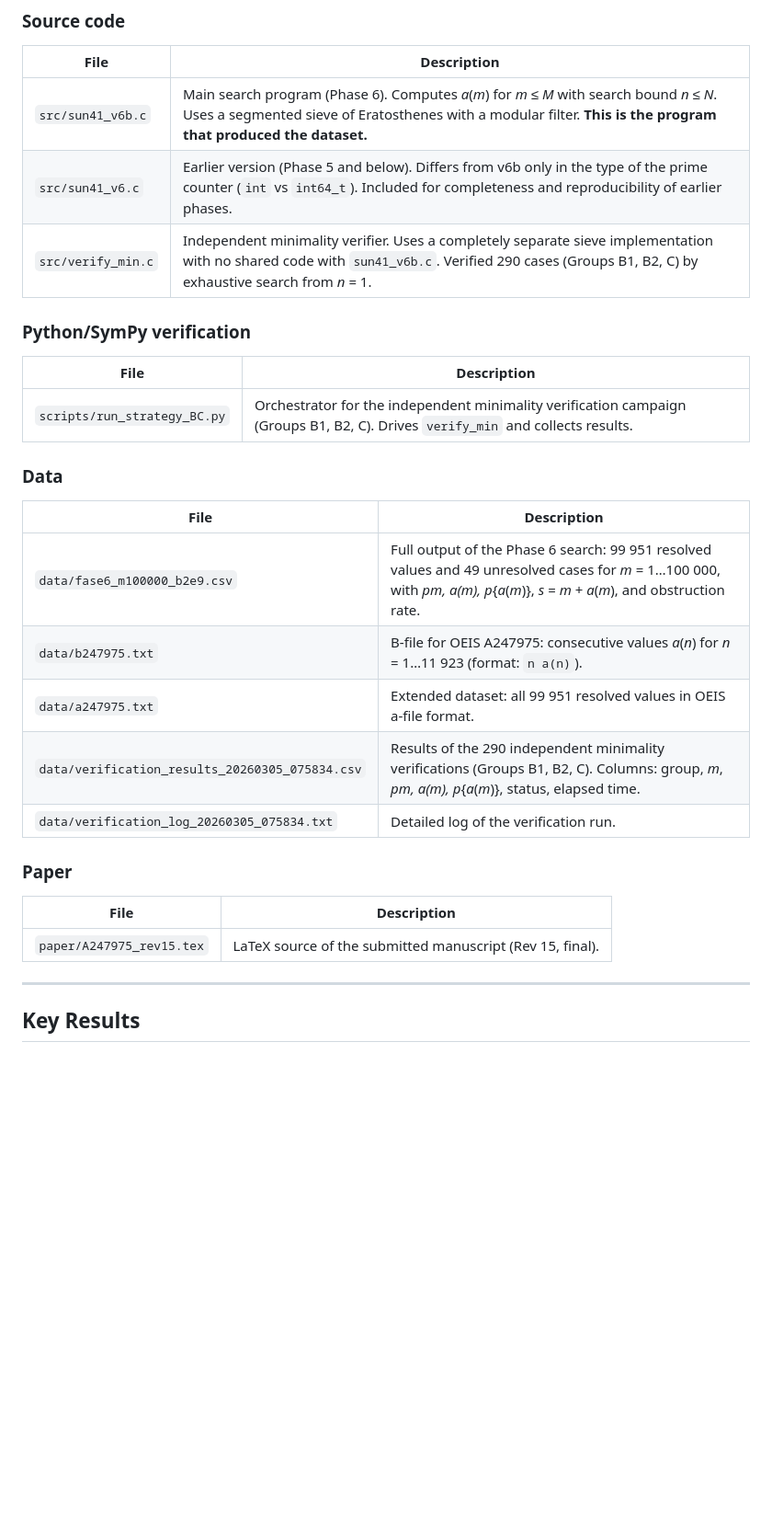
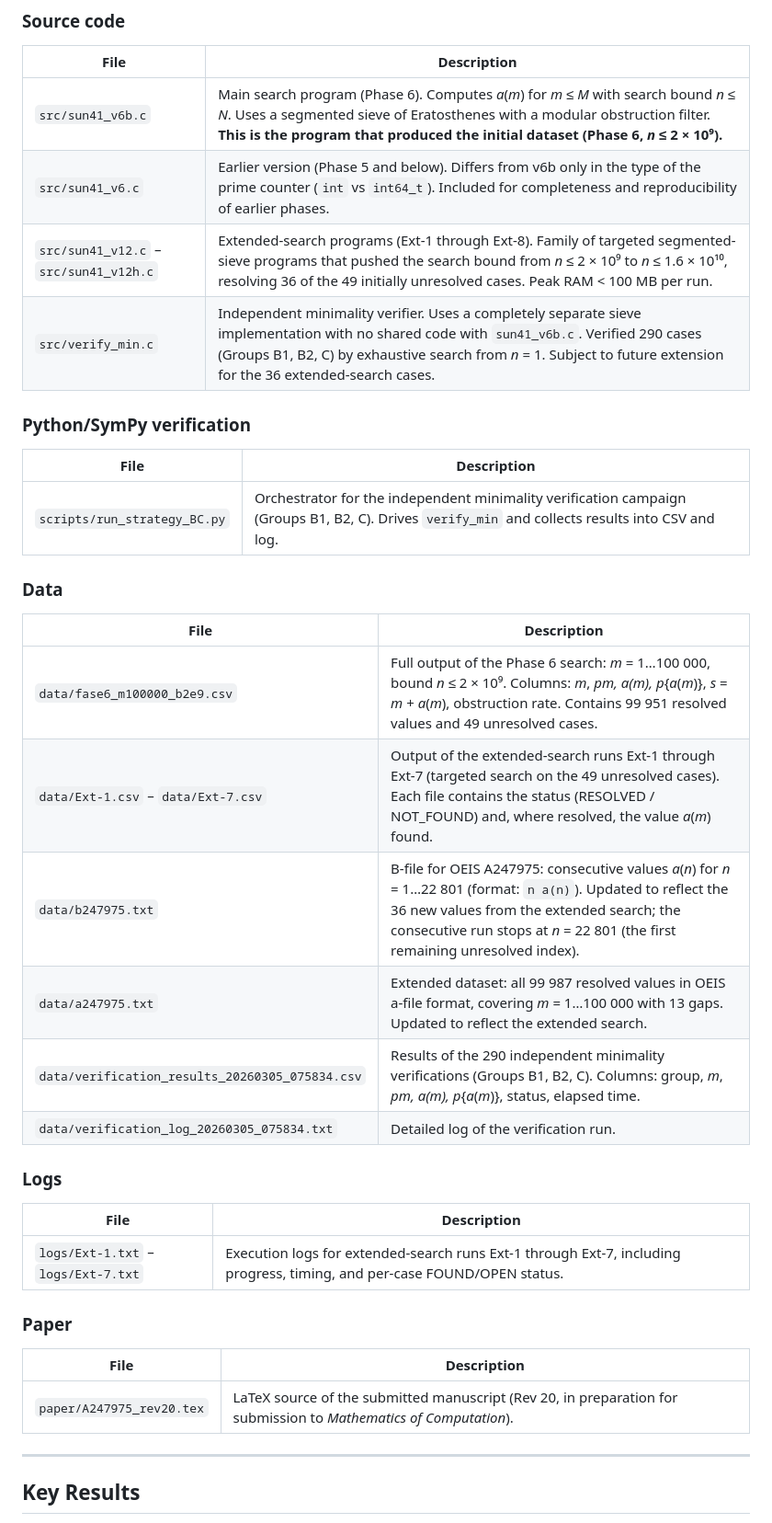
Before and after one commit to carcorti/A247975, a Markdown page: README.md, the part around one of its changes. Shown at 92% size. Rendered like a GitHub page; blank space fills up the shorter version.

```diff
--- a/README.md
+++ b/README.md
@@ -29,31 +29,39 @@ The sequence A247975 is defined as *a*(*m*) = the least such *n*.
 
 | File | Description |
 |------|-------------|
-| `src/sun41_v6b.c` | Main search program (Phase 6). Computes *a*(*m*) for *m* ≤ *M* with search bound *n* ≤ *N*. Uses a segmented sieve of Eratosthenes with a modular filter. **This is the program that produced the dataset.** |
+| `src/sun41_v6b.c` | Main search program (Phase 6). Computes *a*(*m*) for *m* ≤ *M* with search bound *n* ≤ *N*. Uses a segmented sieve of Eratosthenes with a modular obstruction filter. **This is the program that produced the initial dataset (Phase 6, *n* ≤ 2 × 10⁹).** |
 | `src/sun41_v6.c` | Earlier version (Phase 5 and below). Differs from v6b only in the type of the prime counter (`int` vs `int64_t`). Included for completeness and reproducibility of earlier phases. |
-| `src/verify_min.c` | Independent minimality verifier. Uses a completely separate sieve implementation with no shared code with `sun41_v6b.c`. Verified 290 cases (Groups B1, B2, C) by exhaustive search from *n* = 1. |
+| `src/sun41_v12.c` – `src/sun41_v12h.c` | Extended-search programs (Ext-1 through Ext-8). Family of targeted segmented-sieve programs that pushed the search bound from *n* ≤ 2 × 10⁹ to *n* ≤ 1.6 × 10¹⁰, resolving 36 of the 49 initially unresolved cases. Peak RAM < 100 MB per run. |
+| `src/verify_min.c` | Independent minimality verifier. Uses a completely separate sieve implementation with no shared code with `sun41_v6b.c`. Verified 290 cases (Groups B1, B2, C) by exhaustive search from *n* = 1. Subject to future extension for the 36 extended-search cases. |
 
 ### Python/SymPy verification
 
 | File | Description |
 |------|-------------|
-| `scripts/run_strategy_BC.py` | Orchestrator for the independent minimality verification campaign (Groups B1, B2, C). Drives `verify_min` and collects results. |
+| `scripts/run_strategy_BC.py` | Orchestrator for the independent minimality verification campaign (Groups B1, B2, C). Drives `verify_min` and collects results into CSV and log. |
 
 ### Data
 
 | File | Description |
 |------|-------------|
-| `data/fase6_m100000_b2e9.csv` | Full output of the Phase 6 search: 99 951 resolved values and 49 unresolved cases for *m* = 1…100 000, with *p*_m, *a*(*m*), *p*_{*a*(*m*)}, *s* = *m* + *a*(*m*), and obstruction rate. |
-| `data/b247975.txt` | B-file for OEIS A247975: consecutive values *a*(*n*) for *n* = 1…11 923 (format: `n a(n)`). |
-| `data/a247975.txt` | Extended dataset: all 99 951 resolved values in OEIS a-file format. |
+| `data/fase6_m100000_b2e9.csv` | Full output of the Phase 6 search: *m* = 1…100 000, bound *n* ≤ 2 × 10⁹. Columns: *m*, *p*_m, *a*(*m*), *p*_{*a*(*m*)}, *s* = *m* + *a*(*m*), obstruction rate. Contains 99 951 resolved values and 49 unresolved cases. |
+| `data/Ext-1.csv` – `data/Ext-7.csv` | Output of the extended-search runs Ext-1 through Ext-7 (targeted search on the 49 unresolved cases). Each file contains the status (RESOLVED / NOT_FOUND) and, where resolved, the value *a*(*m*) found. |
+| `data/b247975.txt` | B-file for OEIS A247975: consecutive values *a*(*n*) for *n* = 1…22 801 (format: `n a(n)`). Updated to reflect the 36 new values from the extended search; the consecutive run stops at *n* = 22 801 (the first remaining unresolved index). |
+| `data/a247975.txt` | Extended dataset: all 99 987 resolved values in OEIS a-file format, covering *m* = 1…100 000 with 13 gaps. Updated to reflect the extended search. |
 | `data/verification_results_20260305_075834.csv` | Results of the 290 independent minimality verifications (Groups B1, B2, C). Columns: group, *m*, *p*_m, *a*(*m*), *p*_{*a*(*m*)}, status, elapsed time. |
 | `data/verification_log_20260305_075834.txt` | Detailed log of the verification run. |
+
+### Logs
+
+| File | Description |
+|------|-------------|
+| `logs/Ext-1.txt` – `logs/Ext-7.txt` | Execution logs for extended-search runs Ext-1 through Ext-7, including progress, timing, and per-case FOUND/OPEN status. |
 
 ### Paper
 
 | File | Description |
 |------|-------------|
-| `paper/A247975_rev15.tex` | LaTeX source of the submitted manuscript (Rev 15, final). |
+| `paper/A247975_rev20.tex` | LaTeX source of the submitted manuscript (Rev 20, in preparation for submission to *Mathematics of Computation*). |
 
 ---
 
```
Also changed, not shown: other parts of README.md (+39 -11 lines).
